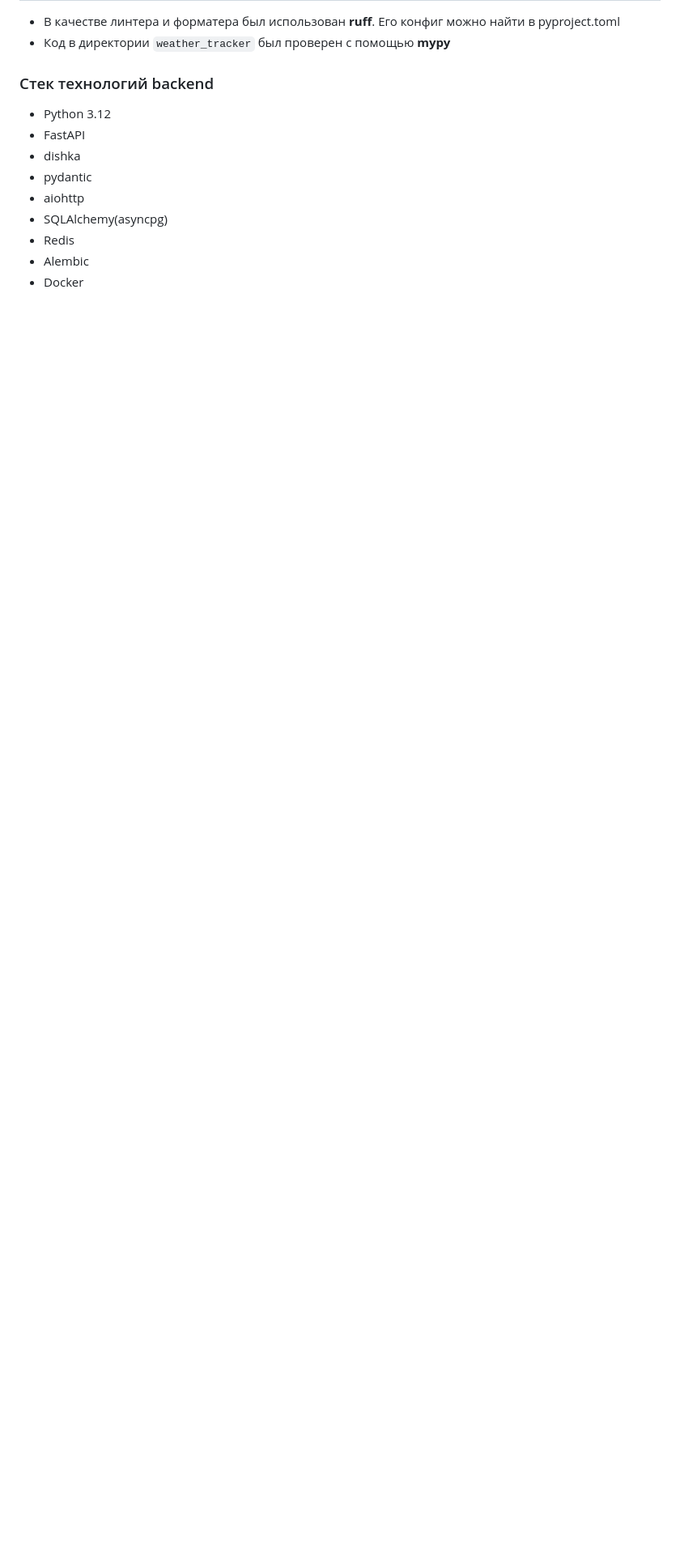
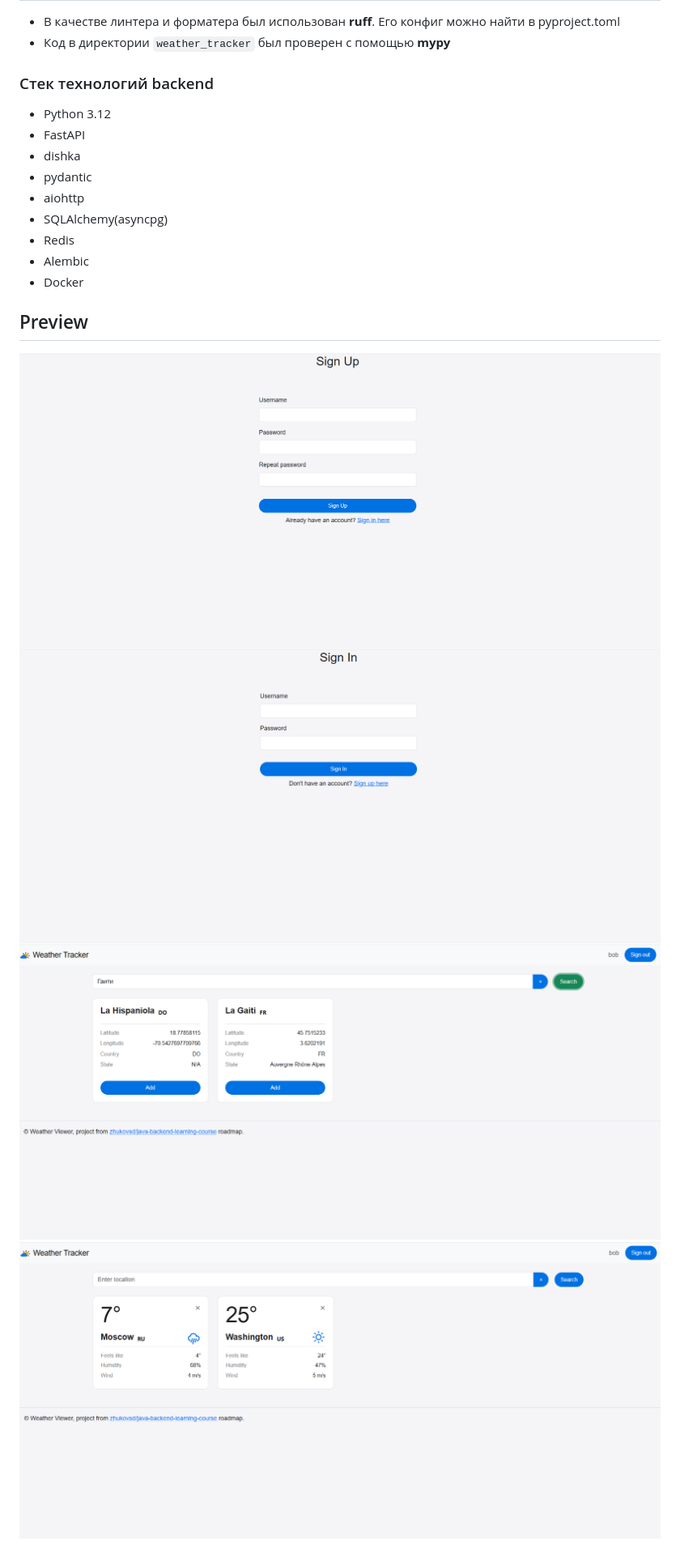
Before and after one commit to ratmeow/weather-tracker, a Markdown page: README.md, the part around the change. Shown: that part at 81% size. GitHub-like rendering; pictures changed too: docs/home.png (added), docs/login.png (added), docs/register.png (added); blank space fills up the shorter version.

Commit message:
docs: preview

```diff
--- a/README.md
+++ b/README.md
@@ -57,3 +57,9 @@
 - Redis
 - Alembic
 - Docker
+
+## Preview
+![Описание изображения](docs/register.png)
+![Описание изображения](docs/login.png)
+![Описание изображения](docs/search.png)
+![Описание изображения](docs/home.png)
```
